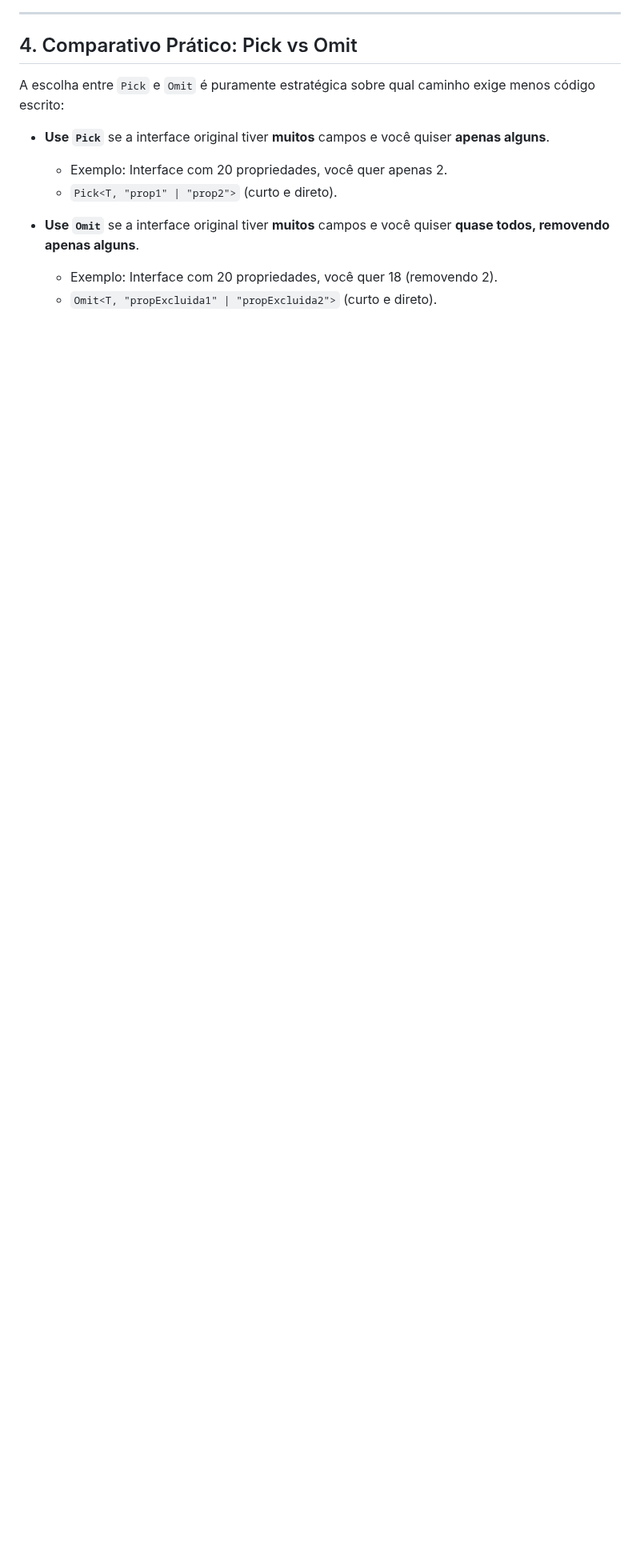
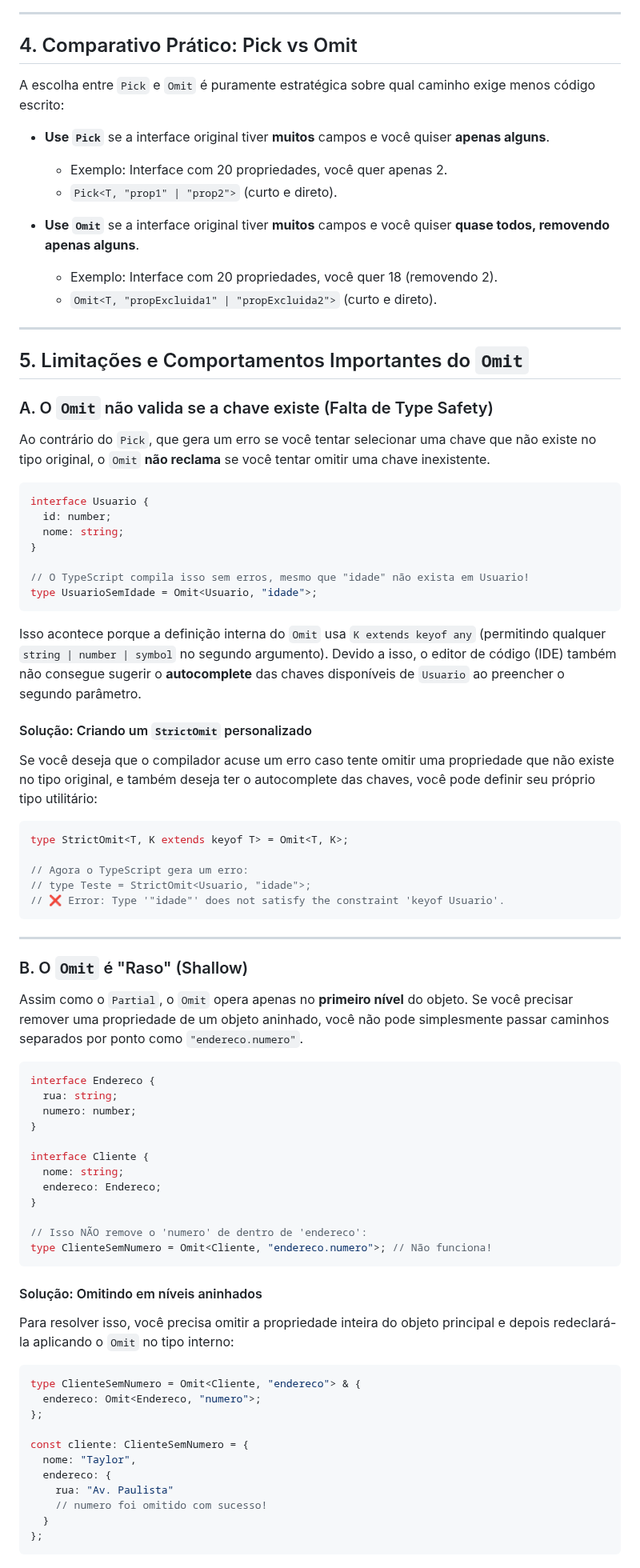
Before and after one commit to tayronroch/FullStack-JS-Notes, a Markdown page: 3.2 - TypeScript/3.2.4 - Utilitários do TypeScript/4 - Omit.md, the part around the change. Shown at 80% size. Rendered like a GitHub page; blank space fills up the shorter version.

Commit message:
docs: adicionar explicações sobre DeepPartial e StrictOmit na documentação de utilitários do TypeScript

````diff
--- a/3.2 - TypeScript/3.2.4 - Utilitários do TypeScript/4 - Omit.md
+++ b/3.2 - TypeScript/3.2.4 - Utilitários do TypeScript/4 - Omit.md
@@ -121,3 +121,72 @@ A escolha entre `Pick` e `Omit` é puramente estratégica sobre qual caminho exi
 * **Use `Omit`** se a interface original tiver **muitos** campos e você quiser **quase todos, removendo apenas alguns**.
   * Exemplo: Interface com 20 propriedades, você quer 18 (removendo 2).
   * `Omit<T, "propExcluida1" | "propExcluida2">` (curto e direto).
+
+---
+
+## 5. Limitações e Comportamentos Importantes do `Omit`
+
+### A. O `Omit` não valida se a chave existe (Falta de Type Safety)
+
+Ao contrário do `Pick`, que gera um erro se você tentar selecionar uma chave que não existe no tipo original, o `Omit` **não reclama** se você tentar omitir uma chave inexistente.
+
+```typescript
+interface Usuario {
+  id: number;
+  nome: string;
+}
+
+// O TypeScript compila isso sem erros, mesmo que "idade" não exista em Usuario!
+type UsuarioSemIdade = Omit<Usuario, "idade">;
+```
+
+Isso acontece porque a definição interna do `Omit` usa `K extends keyof any` (permitindo qualquer `string | number | symbol` no segundo argumento). Devido a isso, o editor de código (IDE) também não consegue sugerir o **autocomplete** das chaves disponíveis de `Usuario` ao preencher o segundo parâmetro.
+
+#### Solução: Criando um `StrictOmit` personalizado
+Se você deseja que o compilador acuse um erro caso tente omitir uma propriedade que não existe no tipo original, e também deseja ter o autocomplete das chaves, você pode definir seu próprio tipo utilitário:
+
+```typescript
+type StrictOmit<T, K extends keyof T> = Omit<T, K>;
+
+// Agora o TypeScript gera um erro:
+// type Teste = StrictOmit<Usuario, "idade">;
+// ❌ Error: Type '"idade"' does not satisfy the constraint 'keyof Usuario'.
+```
+
+---
+
+### B. O `Omit` é "Raso" (Shallow)
+
+Assim como o `Partial`, o `Omit` opera apenas no **primeiro nível** do objeto. Se você precisar remover uma propriedade de um objeto aninhado, você não pode simplesmente passar caminhos separados por ponto como `"endereco.numero"`.
+
+```typescript
+interface Endereco {
+  rua: string;
+  numero: number;
+}
+
+interface Cliente {
+  nome: string;
+  endereco: Endereco;
+}
+
+// Isso NÃO remove o 'numero' de dentro de 'endereco':
+type ClienteSemNumero = Omit<Cliente, "endereco.numero">; // Não funciona!
+```
+
+#### Solução: Omitindo em níveis aninhados
+Para resolver isso, você precisa omitir a propriedade inteira do objeto principal e depois redeclará-la aplicando o `Omit` no tipo interno:
+
+```typescript
+type ClienteSemNumero = Omit<Cliente, "endereco"> & {
+  endereco: Omit<Endereco, "numero">;
+};
+
+const cliente: ClienteSemNumero = {
+  nome: "Taylor",
+  endereco: {
+    rua: "Av. Paulista"
+    // numero foi omitido com sucesso!
+  }
+};
+```
````
Also changed, not shown: 3.2 - TypeScript/3.2.4 - Utilitários do TypeScript/2 - Partial.md (+40 -4 lines), 3.2 - TypeScript/3.2.4 - Utilitários do TypeScript/3 - Pick.md (+39 -0 lines).
